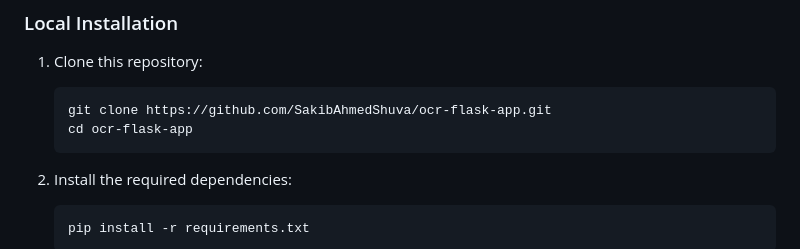
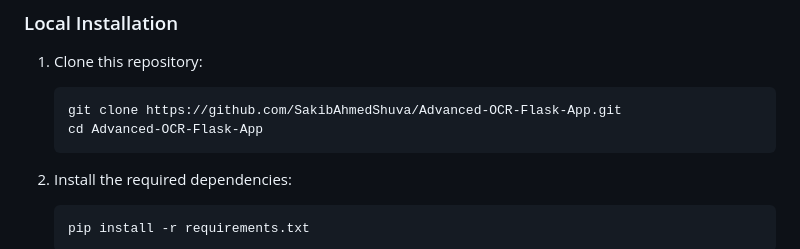
Before and after one commit to SakibAhmedShuva/Advanced-OCR-Flask-App, a Markdown page: README.md, the part around the change. GitHub-like rendering.

````diff
--- a/README.md
+++ b/README.md
@@ -39,8 +39,8 @@ This Flask application provides an Optical Character Recognition (OCR) service u
 ### Local Installation
 1. Clone this repository:
    ```bash
-   git clone https://github.com/SakibAhmedShuva/ocr-flask-app.git
-   cd ocr-flask-app
+   git clone https://github.com/SakibAhmedShuva/Advanced-OCR-Flask-App.git
+   cd Advanced-OCR-Flask-App
    ```
 
 2. Install the required dependencies:
````
